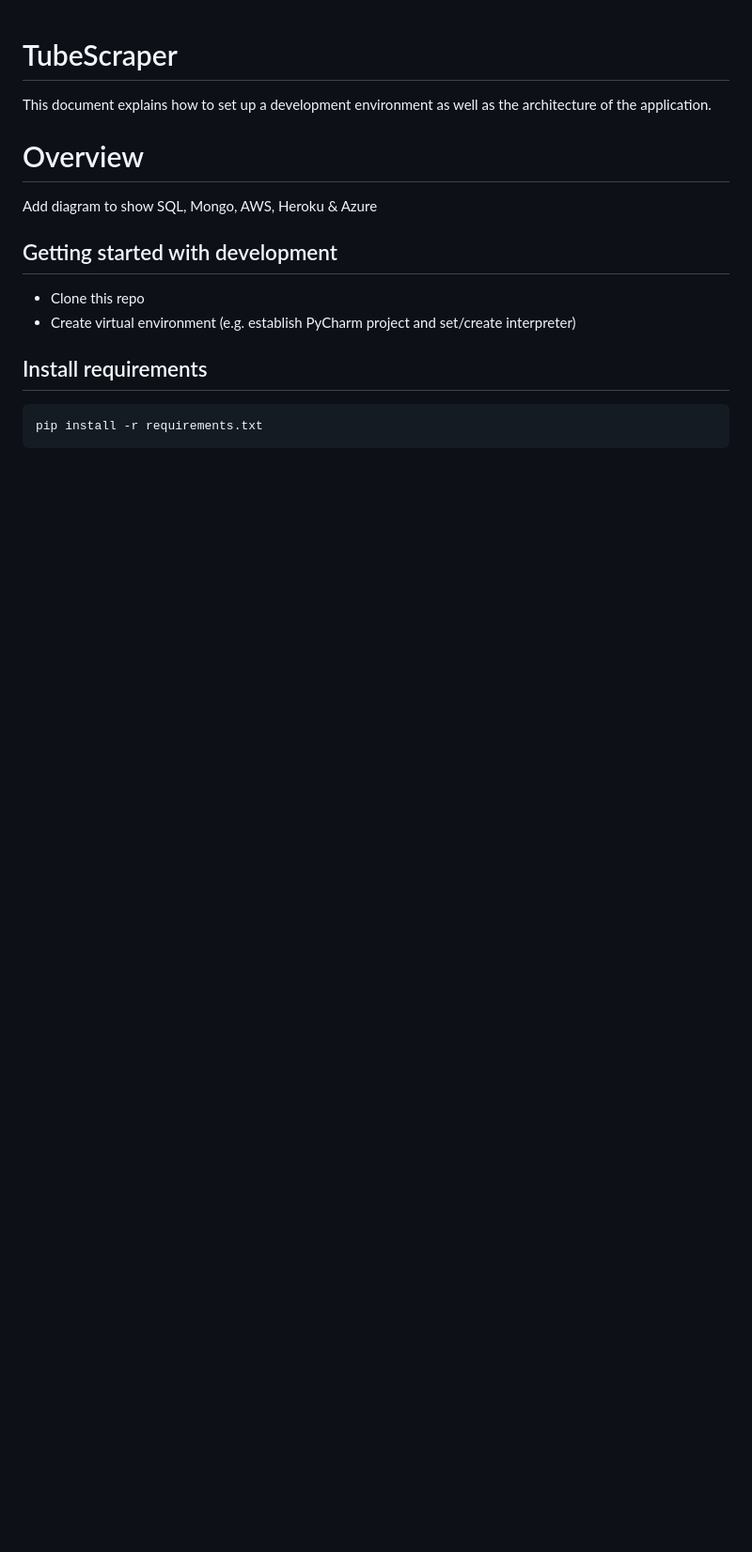
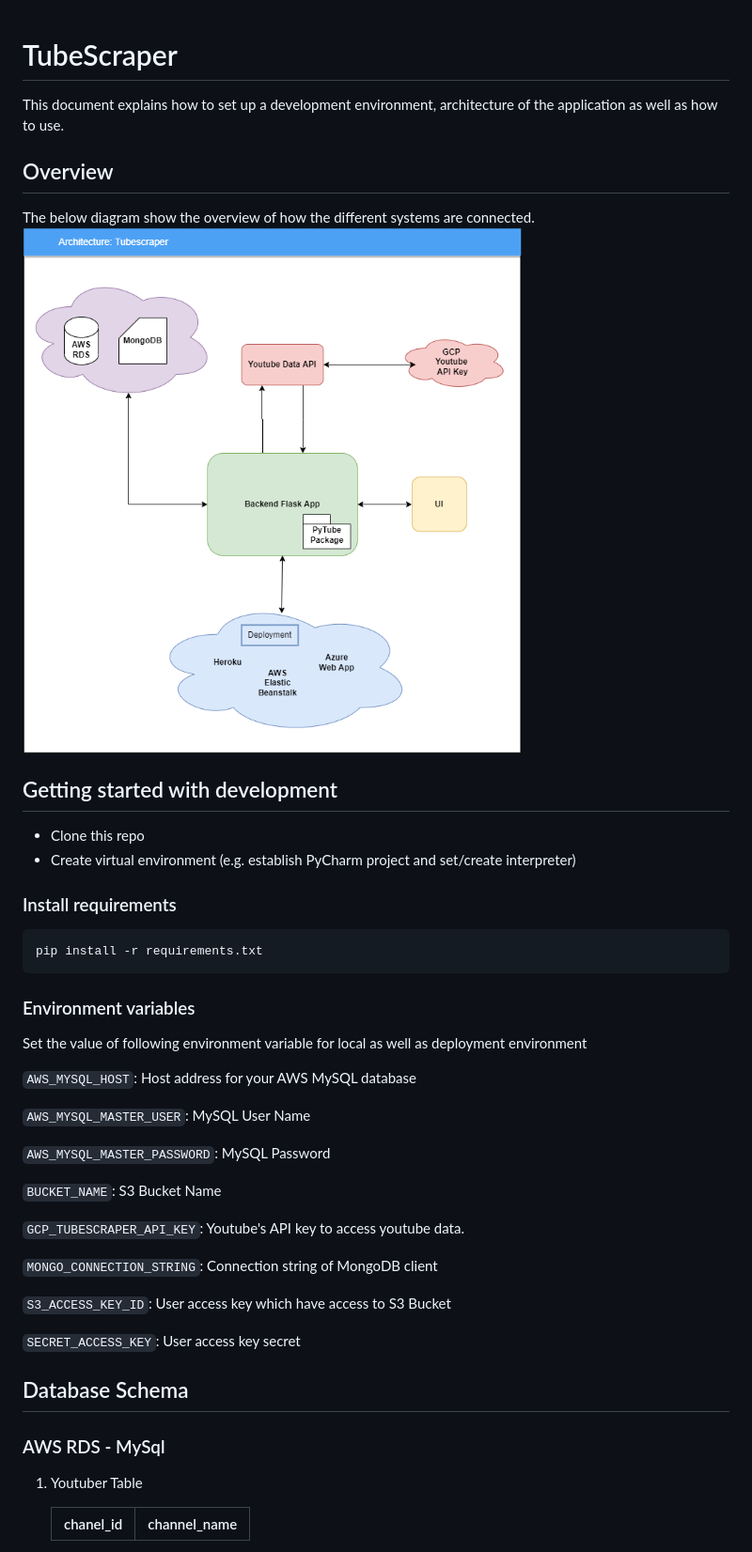
Before and after one commit to digvijaytaunk/TubeScraper, a Markdown page: README.md, the part around one of its changes. Shown at 94% size. Rendered like a GitHub page; pictures changed too: ts.png (added); blank space fills up the shorter version.

Commit message:
Update README & changed download resolution

```diff
--- a/README.md
+++ b/README.md
@@ -1,17 +1,48 @@
 # TubeScraper
 
-This document explains how to set up a development environment as well as the architecture of the application.
+This document explains how to set up a development environment, architecture of the application as well as how to use.
 
-# Overview
+## Overview
 
-Add diagram to show SQL, Mongo, AWS, Heroku & Azure
-
+The below diagram show the overview of how the different systems are connected.
+![Architecture Diagram](ts.png)
 
 ## Getting started with development
 
 - Clone this repo
 - Create virtual environment (e.g. establish PyCharm project and set/create interpreter)
 
-## Install requirements
+### Install requirements
 
     pip install -r requirements.txt
+
+### Environment variables
+
+Set the value of following environment variable for local as well as deployment environment
+
+`AWS_MYSQL_HOST`: Host address for your AWS MySQL database
+
+`AWS_MYSQL_MASTER_USER`: MySQL User Name
+
+`AWS_MYSQL_MASTER_PASSWORD`: MySQL Password
+
+`BUCKET_NAME`: S3 Bucket Name
+
+`GCP_TUBESCRAPER_API_KEY`: Youtube's API key to access youtube data.
+
+`MONGO_CONNECTION_STRING`: Connection string of MongoDB client
+
+`S3_ACCESS_KEY_ID`: User access key which have access to S3 Bucket
+
+`SECRET_ACCESS_KEY`: User access key secret
+
+## Database Schema
+
+### AWS RDS - MySql
+
+1. Youtuber Table
+
+   | chanel_id      | channel_name |
+   | ----------- | ----------- |
+
+
```
Also changed, not shown: other parts of README.md (+48 -1 lines), img.png (added), img_1.png (added), 2 other files.
